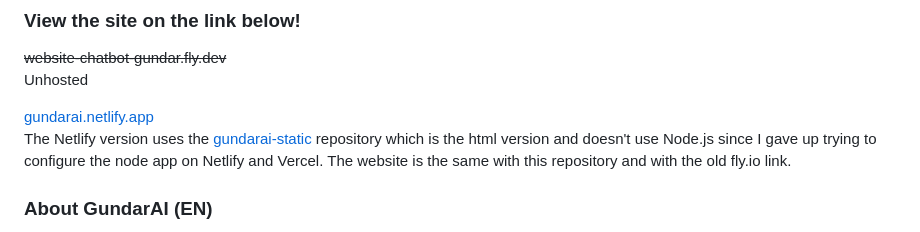
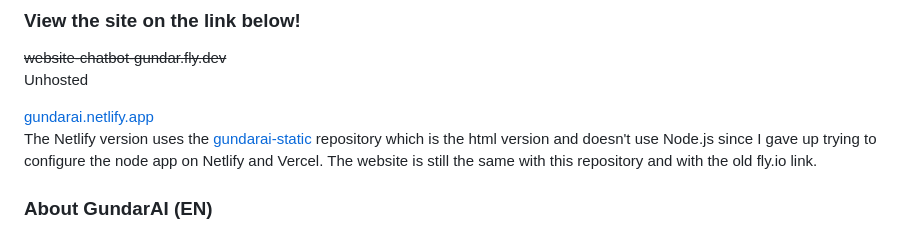
Before and after one commit to kevokt/pi-website-chatbot-gundar, a Markdown page: README.md, the part around the change. GitHub-like rendering.

```diff
--- a/README.md
+++ b/README.md
@@ -3,7 +3,7 @@
 ### View the site on the link below!
 ~~website-chatbot-gundar.fly.dev~~ <br> Unhosted
 <p><a href="https://gundarai.netlify.app/">gundarai.netlify.app</a>
-<br>The Netlify version uses the <a href="https://github.com/kevokt/gundarai-static">gundarai-static</a> repository which is the html version and doesn't use Node.js since I gave up trying to configure the node app on Netlify and Vercel. The website is the same with this repository and with the old fly.io link.</p>
+<br>The Netlify version uses the <a href="https://github.com/kevokt/gundarai-static">gundarai-static</a> repository which is the html version and doesn't use Node.js since I gave up trying to configure the node app on Netlify and Vercel. The website is still the same with this repository and with the old fly.io link.</p>
 
 
 ### About GundarAI (EN)
```
